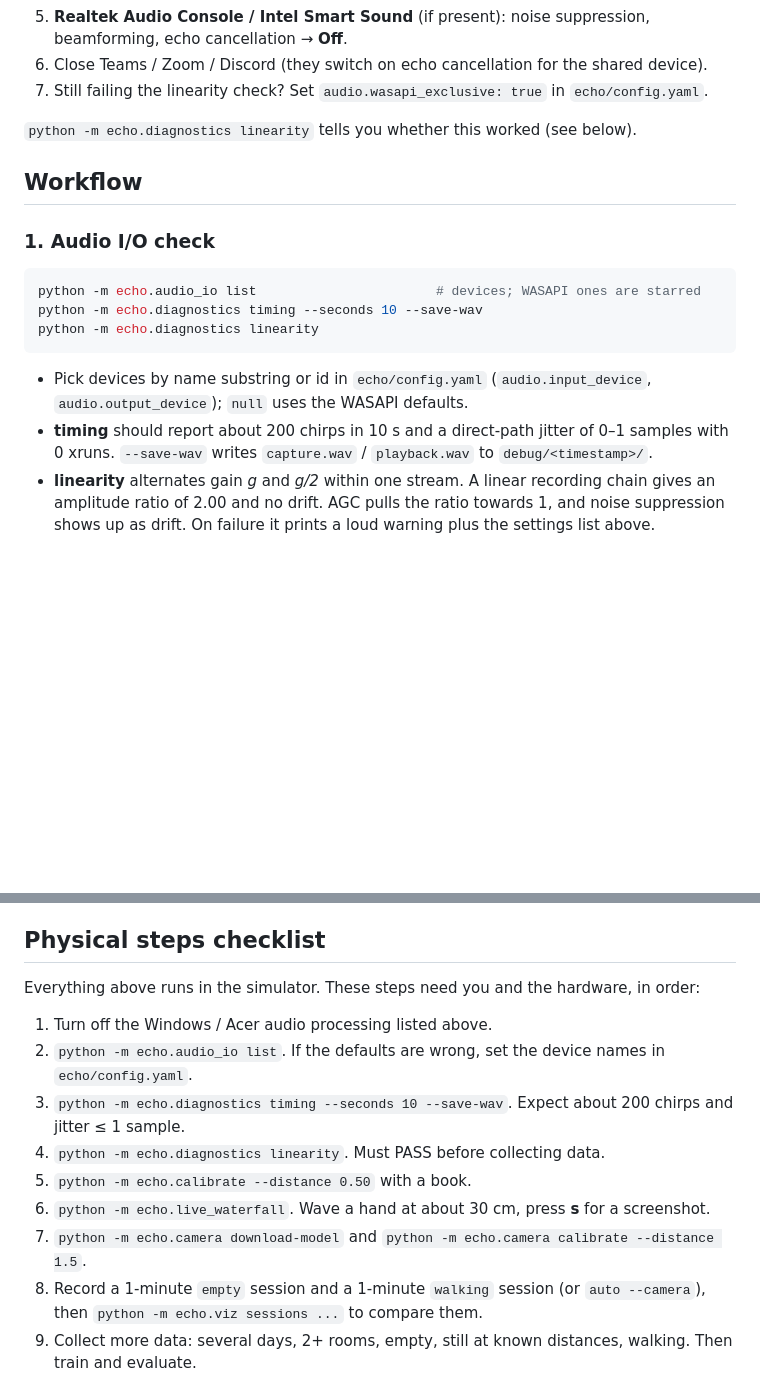
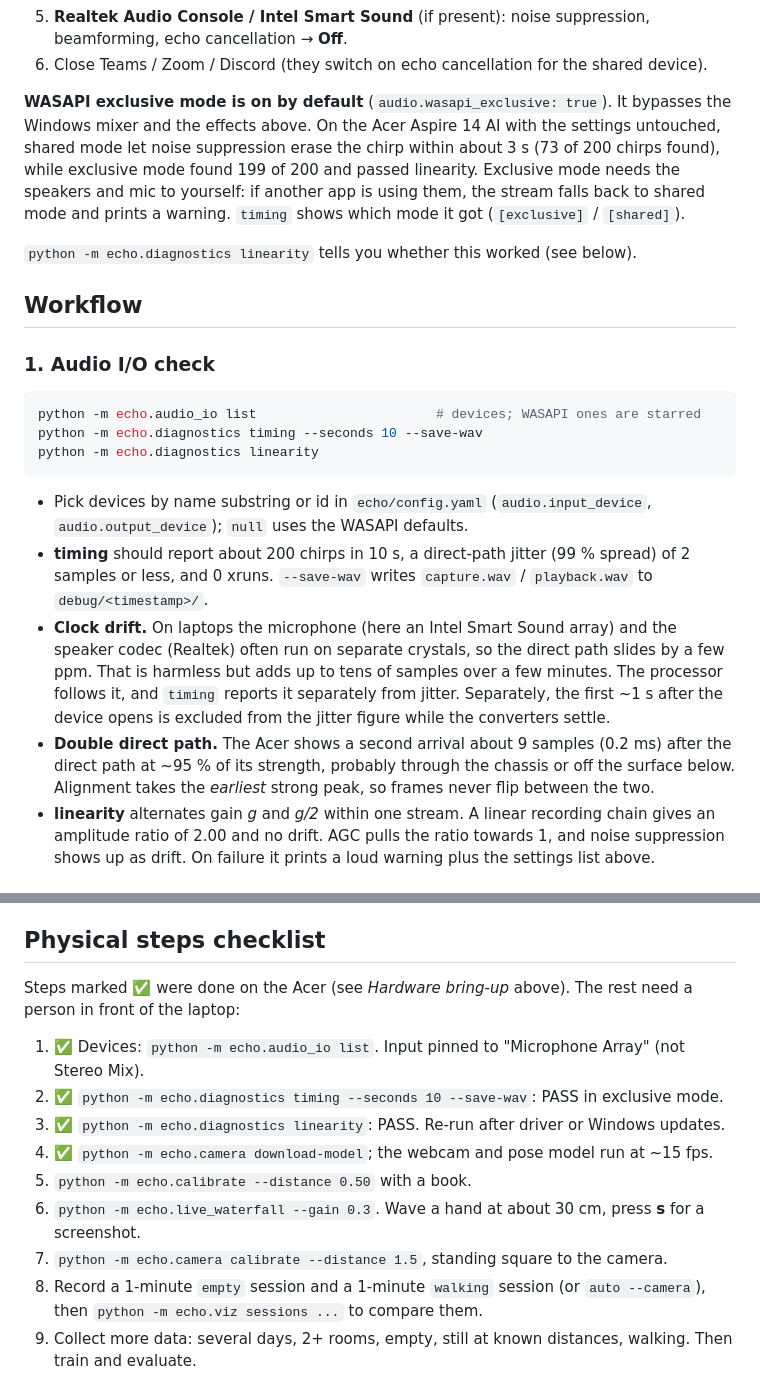
Before and after one commit to andrey-rublev/echolocation, a Markdown page: README.md, 2 parts joined by grey strips. GitHub-like rendering; blank space fills up the shorter version.

```diff
--- a/README.md
+++ b/README.md
@@ -107,7 +107,13 @@ fades it out. **Turn all of it off before recording anything:**
 5. **Realtek Audio Console / Intel Smart Sound** (if present): noise suppression, beamforming,
    echo cancellation → **Off**.
 6. Close Teams / Zoom / Discord (they switch on echo cancellation for the shared device).
-7. Still failing the linearity check? Set `audio.wasapi_exclusive: true` in `echo/config.yaml`.
+
+**WASAPI exclusive mode is on by default** (`audio.wasapi_exclusive: true`). It bypasses the
+Windows mixer and the effects above. On the Acer Aspire 14 AI with the settings untouched,
+shared mode let noise suppression erase the chirp within about 3 s (73 of 200 chirps found),
+while exclusive mode found 199 of 200 and passed linearity. Exclusive mode needs the speakers and
+mic to yourself: if another app is using them, the stream falls back to shared mode and prints a
+warning. `timing` shows which mode it got (`[exclusive]` / `[shared]`).
 
 `python -m echo.diagnostics linearity` tells you whether this worked (see below).
 
@@ -123,8 +129,17 @@ python -m echo.diagnostics linearity
 
 * Pick devices by name substring or id in `echo/config.yaml` (`audio.input_device`,
   `audio.output_device`); `null` uses the WASAPI defaults.
-* **timing** should report about 200 chirps in 10 s and a direct-path jitter of 0–1 samples
-  with 0 xruns. `--save-wav` writes `capture.wav` / `playback.wav` to `debug/<timestamp>/`.
+* **timing** should report about 200 chirps in 10 s, a direct-path jitter (99 % spread) of
+  2 samples or less, and 0 xruns. `--save-wav` writes `capture.wav` / `playback.wav` to
+  `debug/<timestamp>/`.
+* **Clock drift.** On laptops the microphone (here an Intel Smart Sound array) and the speaker
+  codec (Realtek) often run on separate crystals, so the direct path slides by a few ppm. That is
+  harmless but adds up to tens of samples over a few minutes. The processor follows it, and
+  `timing` reports it separately from jitter. Separately, the first ~1 s after the device opens
+  is excluded from the jitter figure while the converters settle.
+* **Double direct path.** The Acer shows a second arrival about 9 samples (0.2 ms) after the
+  direct path at ~95 % of its strength, probably through the chassis or off the surface below.
+  Alignment takes the *earliest* strong peak, so frames never flip between the two.
 * **linearity** alternates gain *g* and *g/2* within one stream. A linear recording chain
   gives an amplitude ratio of 2.00 and no drift. AGC pulls the ratio towards 1, and noise
   suppression shows up as drift. On failure it prints a loud warning plus the settings list above.
@@ -291,15 +322,16 @@ Expect real recordings to be noticeably worse: see Limitations.
 
 ## Physical steps checklist
 
-Everything above runs in the simulator. These steps need you and the hardware, in order:
+Steps marked ✅ were done on the Acer (see *Hardware bring-up* above). The rest need a person
+in front of the laptop:
 
-1. Turn off the Windows / Acer audio processing listed above.
-2. `python -m echo.audio_io list`. If the defaults are wrong, set the device names in `echo/config.yaml`.
-3. `python -m echo.diagnostics timing --seconds 10 --save-wav`. Expect about 200 chirps and jitter ≤ 1 sample.
-4. `python -m echo.diagnostics linearity`. Must PASS before collecting data.
+1. ✅ Devices: `python -m echo.audio_io list`. Input pinned to "Microphone Array" (not Stereo Mix).
+2. ✅ `python -m echo.diagnostics timing --seconds 10 --save-wav`: PASS in exclusive mode.
+3. ✅ `python -m echo.diagnostics linearity`: PASS. Re-run after driver or Windows updates.
+4. ✅ `python -m echo.camera download-model`; the webcam and pose model run at ~15 fps.
 5. `python -m echo.calibrate --distance 0.50` with a book.
-6. `python -m echo.live_waterfall`. Wave a hand at about 30 cm, press **s** for a screenshot.
-7. `python -m echo.camera download-model` and `python -m echo.camera calibrate --distance 1.5`.
+6. `python -m echo.live_waterfall --gain 0.3`. Wave a hand at about 30 cm, press **s** for a screenshot.
+7. `python -m echo.camera calibrate --distance 1.5`, standing square to the camera.
 8. Record a 1-minute `empty` session and a 1-minute `walking` session (or `auto --camera`),
    then `python -m echo.viz sessions ...` to compare them.
 9. Collect more data: several days, 2+ rooms, empty, still at known distances, walking. Then train and evaluate.
```
Also changed, not shown: other parts of README.md (+17 -1 lines), docs/live_infer_sim.png, docs/waterfall_real_room.png (added), docs/waterfall_sim.png, docs/waterfall_sim_handwave.png, 10 other files.
